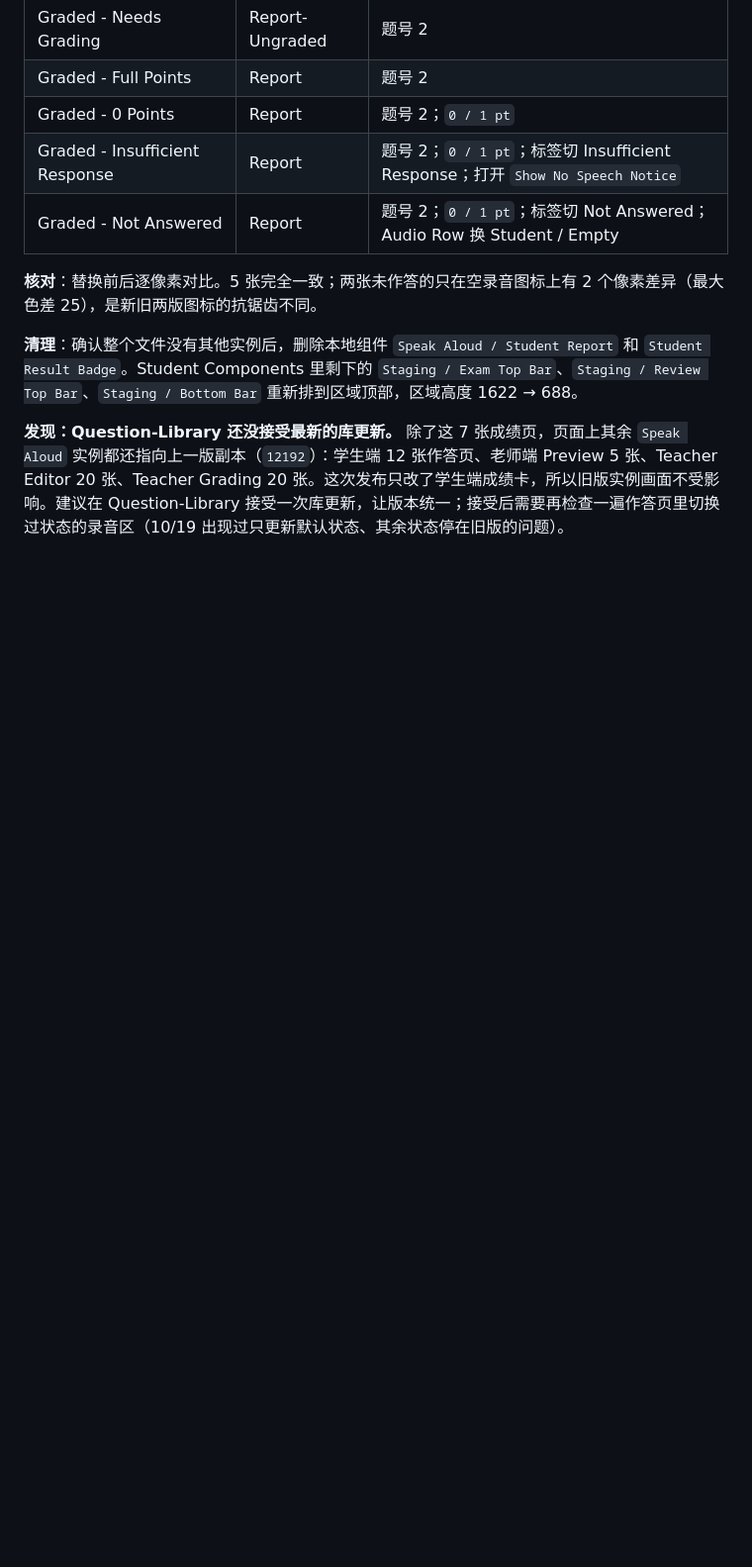
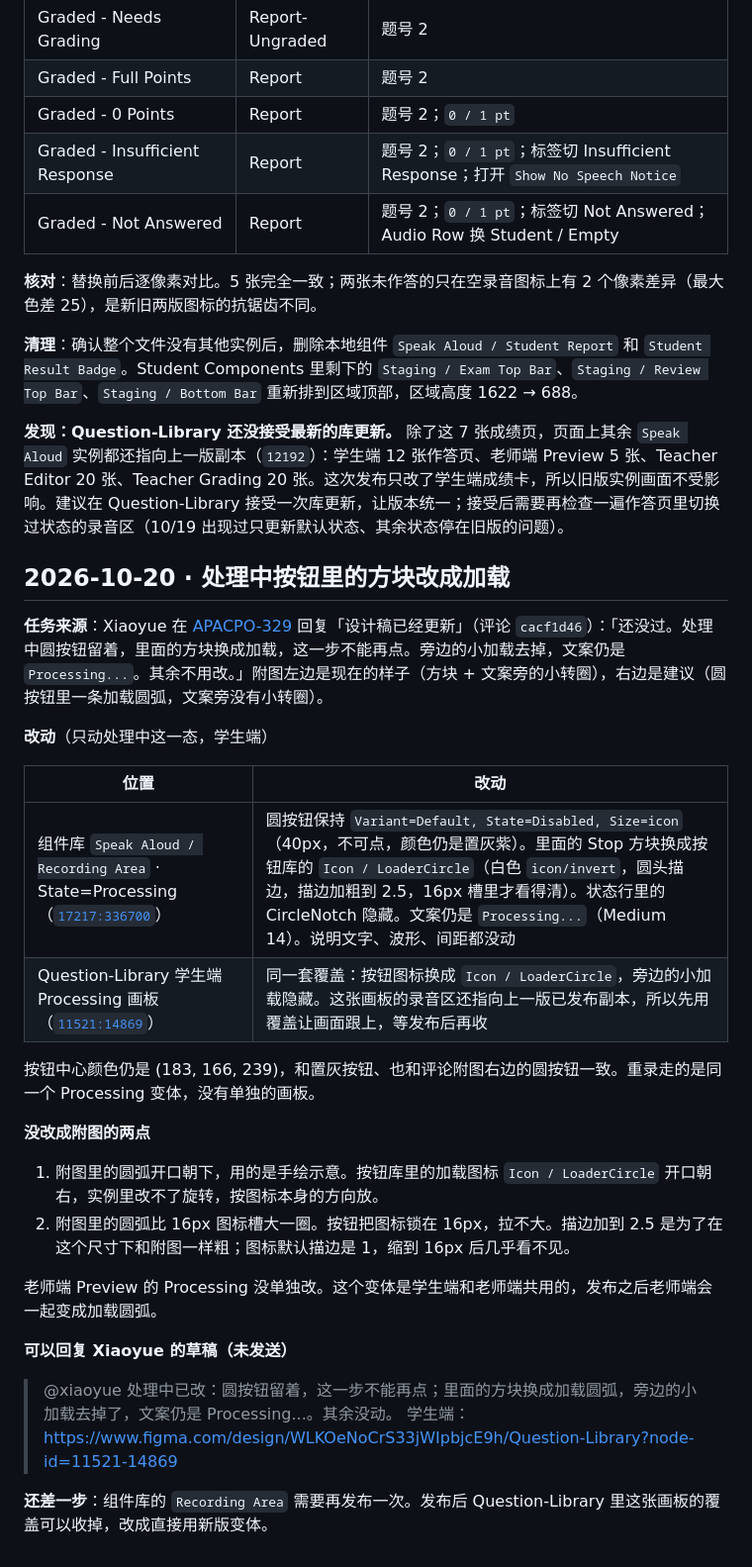
Before and after one commit to chao653/Assessment, a Markdown page: 设计执行/日志/Speak Aloud 学生端.md, the part around the change. Shown at 99% size. GitHub-like rendering; blank space fills up the shorter version.

Commit message:
Log the Processing button spinner change from APACPO-329
The disabled round button keeps its place; the stop square is now a loader arc and the spinner beside Processing... is hidden.

Co-authored-by: chao <chao@kira-learning.com>

```diff
--- a/设计执行/日志/Speak Aloud 学生端.md
+++ b/设计执行/日志/Speak Aloud 学生端.md
@@ -506,3 +506,30 @@ Question-Library 本地组件用的 `input/bg-disabled`、`input/text` 来自另
 **清理**：确认整个文件没有其他实例后，删除本地组件 `Speak Aloud / Student Report` 和 `Student Result Badge`。Student Components 里剩下的 `Staging / Exam Top Bar`、`Staging / Review Top Bar`、`Staging / Bottom Bar` 重新排到区域顶部，区域高度 1622 → 688。
 
 **发现：Question-Library 还没接受最新的库更新。** 除了这 7 张成绩页，页面上其余 `Speak Aloud` 实例都还指向上一版副本（`12192`）：学生端 12 张作答页、老师端 Preview 5 张、Teacher Editor 20 张、Teacher Grading 20 张。这次发布只改了学生端成绩卡，所以旧版实例画面不受影响。建议在 Question-Library 接受一次库更新，让版本统一；接受后需要再检查一遍作答页里切换过状态的录音区（10/19 出现过只更新默认状态、其余状态停在旧版的问题）。
+
+## 2026-10-20 · 处理中按钮里的方块改成加载
+
+**任务来源**：Xiaoyue 在 [APACPO-329](https://linear.app/kira-learning/issue/APACPO-329/pm-design-review-2-student-view-speak-aloud) 回复「设计稿已经更新」（评论 `cacf1d46`）：「还没过。处理中圆按钮留着，里面的方块换成加载，这一步不能再点。旁边的小加载去掉，文案仍是 `Processing...`。其余不用改。」附图左边是现在的样子（方块 + 文案旁的小转圈），右边是建议（圆按钮里一条加载圆弧，文案旁没有小转圈）。
+
+**改动**（只动处理中这一态，学生端）
+
+| 位置 | 改动 |
+| --- | --- |
+| 组件库 `Speak Aloud / Recording Area` · State=Processing（[`17217:336700`](https://www.figma.com/design/JxbsqAsQTlEL4ZHvL7pekx/Kira-Custom-Components--TO-BE-ARCHIVED-?node-id=17217-336700)） | 圆按钮保持 `Variant=Default, State=Disabled, Size=icon`（40px，不可点，颜色仍是置灰紫）。里面的 Stop 方块换成按钮库的 `Icon / LoaderCircle`（白色 `icon/invert`，圆头描边，描边加粗到 2.5，16px 槽里才看得清）。状态行里的 CircleNotch 隐藏。文案仍是 `Processing...`（Medium 14）。说明文字、波形、间距都没动 |
+| Question-Library 学生端 Processing 画板（[`11521:14869`](https://www.figma.com/design/WLKOeNoCrS33jWIpbjcE9h/Question-Library?node-id=11521-14869)） | 同一套覆盖：按钮图标换成 `Icon / LoaderCircle`，旁边的小加载隐藏。这张画板的录音区还指向上一版已发布副本，所以先用覆盖让画面跟上，等发布后再收 |
+
+按钮中心颜色仍是 (183, 166, 239)，和置灰按钮、也和评论附图右边的圆按钮一致。重录走的是同一个 Processing 变体，没有单独的画板。
+
+**没改成附图的两点**
+
+1. 附图里的圆弧开口朝下，用的是手绘示意。按钮库里的加载图标 `Icon / LoaderCircle` 开口朝右，实例里改不了旋转，按图标本身的方向放。
+2. 附图里的圆弧比 16px 图标槽大一圈。按钮把图标锁在 16px，拉不大。描边加到 2.5 是为了在这个尺寸下和附图一样粗；图标默认描边是 1，缩到 16px 后几乎看不见。
+
+老师端 Preview 的 Processing 没单独改。这个变体是学生端和老师端共用的，发布之后老师端会一起变成加载圆弧。
+
+**可以回复 Xiaoyue 的草稿（未发送）**
+
+> @xiaoyue 处理中已改：圆按钮留着，这一步不能再点；里面的方块换成加载圆弧，旁边的小加载去掉了，文案仍是 Processing...。其余没动。
+> 学生端：https://www.figma.com/design/WLKOeNoCrS33jWIpbjcE9h/Question-Library?node-id=11521-14869
+
+**还差一步**：组件库的 `Recording Area` 需要再发布一次。发布后 Question-Library 里这张画板的覆盖可以收掉，改成直接用新版变体。
```
